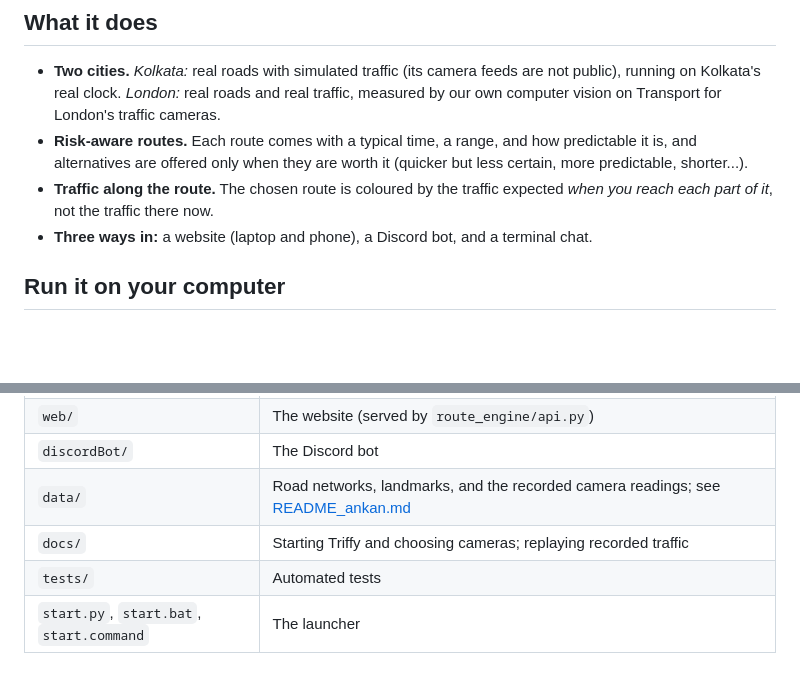
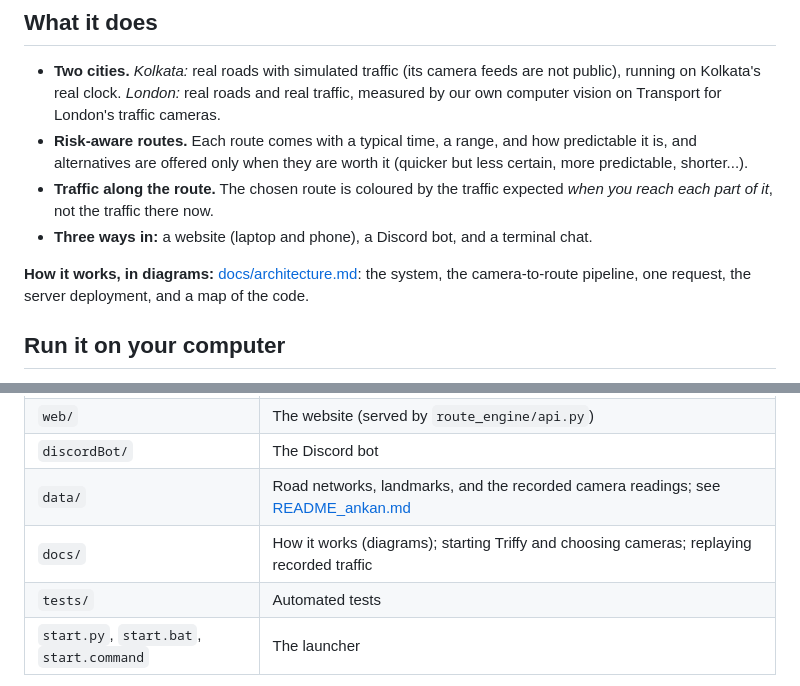
Before and after one commit to J-Mahanty/triffy, a Markdown page: README.md, 2 parts joined by grey strips. Drawn GitHub-style; blank space fills up the shorter version.

Commit message:
Add architecture diagrams

```diff
--- a/README.md
+++ b/README.md
@@ -23,6 +23,10 @@ Team Veridien G1T2 · theme CIT-01, *Analysis of traffic flow and best route pre
   expected *when you reach each part of it*, not the traffic there now.
 - **Three ways in:** a website (laptop and phone), a Discord bot, and a
   terminal chat.
+
+**How it works, in diagrams:** [docs/architecture.md](docs/architecture.md):
+the system, the camera-to-route pipeline, one request, the server deployment,
+and a map of the code.
 
 ## Run it on your computer
 
@@ -215,7 +219,7 @@ The vision tests are skipped unless the vision packages are installed.
 | `web/` | The website (served by `route_engine/api.py`) |
 | `discordBot/` | The Discord bot |
 | `data/` | Road networks, landmarks, and the recorded camera readings; see [README_ankan.md](README_ankan.md) |
-| `docs/` | Starting Triffy and choosing cameras; replaying recorded traffic |
+| `docs/` | How it works (diagrams); starting Triffy and choosing cameras; replaying recorded traffic |
 | `tests/` | Automated tests |
 | `start.py`, `start.bat`, `start.command` | The launcher |
 
```
Also changed, not shown: docs/architecture.md (added, +453 -0 lines).
